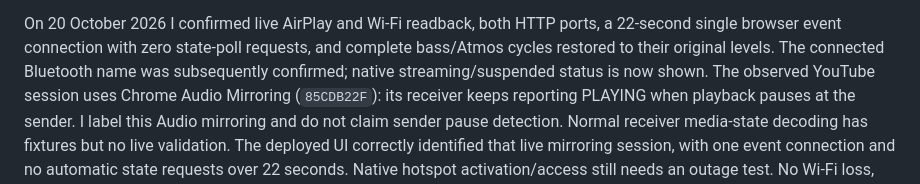
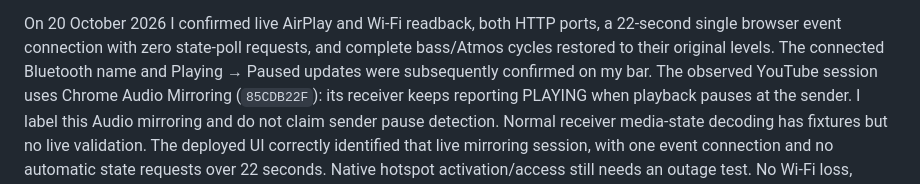
Before and after one commit to kisinga/jbl-bar-9.1, a Markdown page: CONTRIBUTING.md, the part around the change. Rendered like a GitHub page.

```diff
--- a/CONTRIBUTING.md
+++ b/CONTRIBUTING.md
@@ -166,7 +166,7 @@ and access checks; an occupied port 80 leaves 8080 usable.
 On 20 October 2026 I confirmed live AirPlay and Wi-Fi readback, both HTTP
 ports, a 22-second single browser event connection with zero state-poll requests,
 and complete bass/Atmos cycles restored to their original levels. The connected
-Bluetooth name was subsequently confirmed; native streaming/suspended status is now shown.
+Bluetooth name and Playing → Paused updates were subsequently confirmed on my bar.
 The observed YouTube session uses Chrome Audio Mirroring (`85CDB22F`): its receiver
 keeps reporting PLAYING when playback pauses at the sender. I label this Audio
 mirroring and do not claim sender pause detection. Normal receiver media-state
```
Also changed, not shown: README.md (+1 -1 lines), research/README.md (+2 -1 lines).
